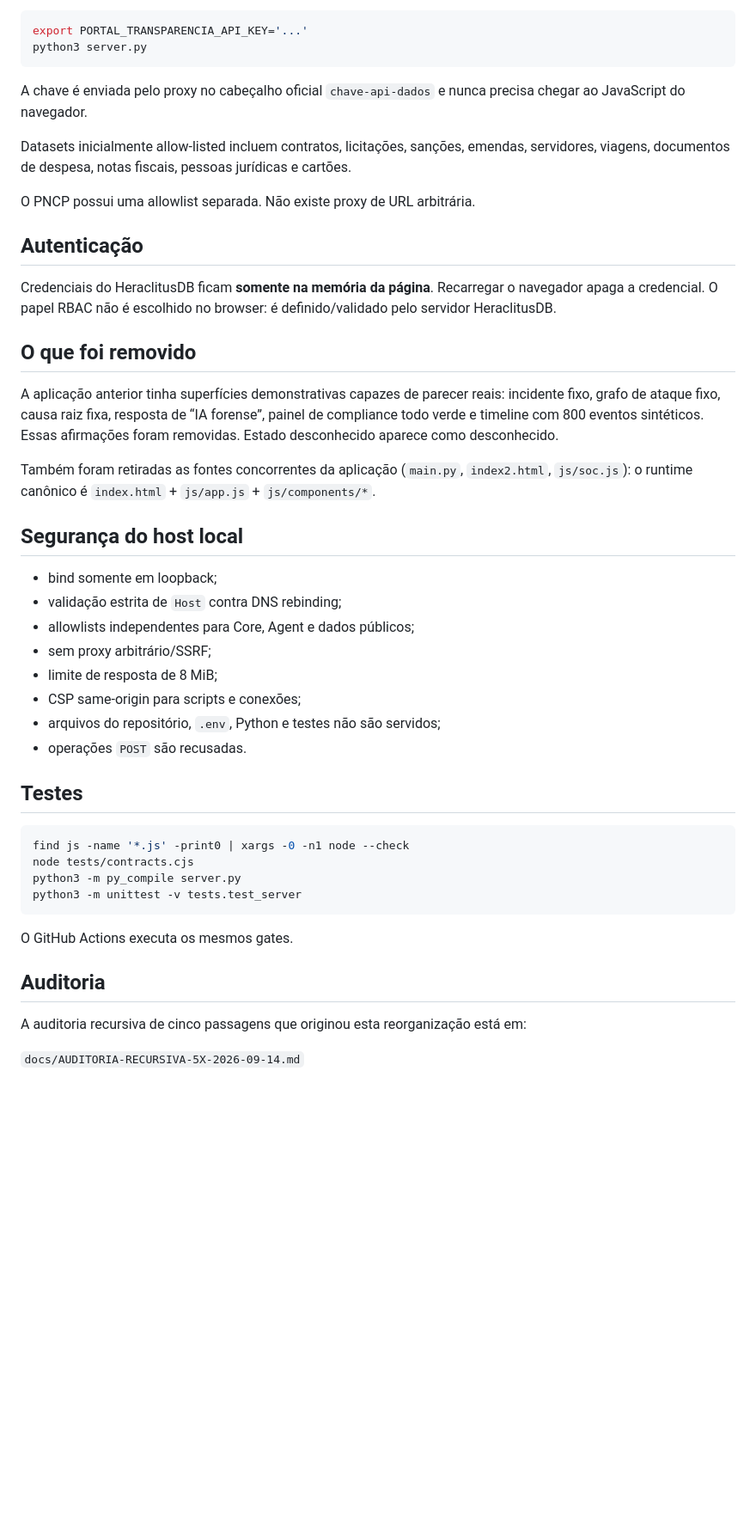
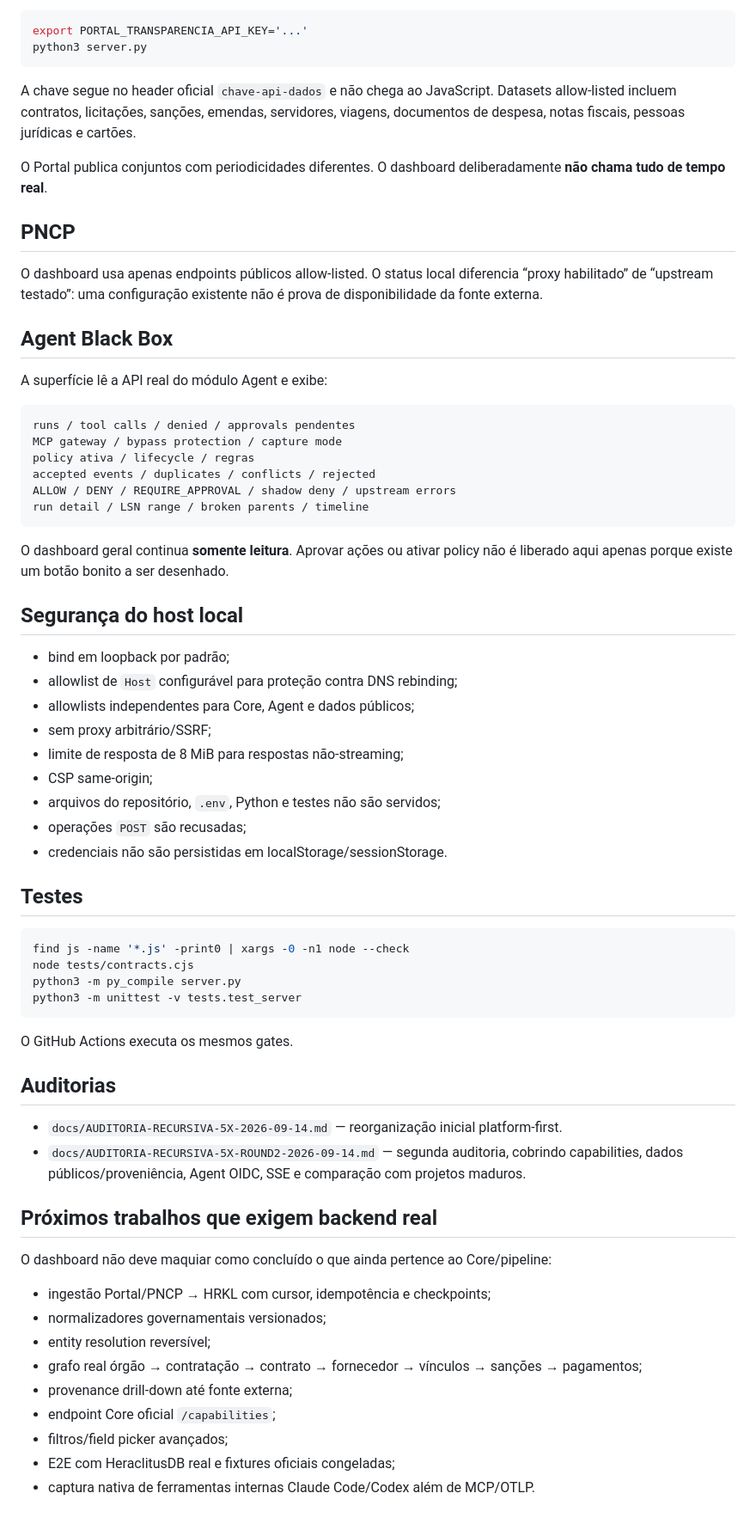
Before and after one commit to JoseRFJuniorLLMs/Heraclitus-Dashboard, a Markdown page: README.md, the part around one of its changes. Shown at 86% size. Drawn GitHub-style; blank space fills up the shorter version.

Commit message:
GPT-5.6 Sol: document audited platform dashboard

````diff
--- a/README.md
+++ b/README.md
@@ -60,32 +78,40 @@ export PORTAL_TRANSPARENCIA_API_KEY='...'
 python3 server.py
 ```
 
-A chave é enviada pelo proxy no cabeçalho oficial `chave-api-dados` e nunca precisa chegar ao JavaScript do navegador.
+A chave segue no header oficial `chave-api-dados` e não chega ao JavaScript. Datasets allow-listed incluem contratos, licitações, sanções, emendas, servidores, viagens, documentos de despesa, notas fiscais, pessoas jurídicas e cartões.
 
-Datasets inicialmente allow-listed incluem contratos, licitações, sanções, emendas, servidores, viagens, documentos de despesa, notas fiscais, pessoas jurídicas e cartões.
+O Portal publica conjuntos com periodicidades diferentes. O dashboard deliberadamente **não chama tudo de tempo real**.
 
-O PNCP possui uma allowlist separada. Não existe proxy de URL arbitrária.
+## PNCP
 
-## Autenticação
+O dashboard usa apenas endpoints públicos allow-listed. O status local diferencia “proxy habilitado” de “upstream testado”: uma configuração existente não é prova de disponibilidade da fonte externa.
 
-Credenciais do HeraclitusDB ficam **somente na memória da página**. Recarregar o navegador apaga a credencial. O papel RBAC não é escolhido no browser: é definido/validado pelo servidor HeraclitusDB.
+## Agent Black Box
 
-## O que foi removido
+A superfície lê a API real do módulo Agent e exibe:
 
-A aplicação anterior tinha superfícies demonstrativas capazes de parecer reais: incidente fixo, grafo de ataque fixo, causa raiz fixa, resposta de “IA forense”, painel de compliance todo verde e timeline com 800 eventos sintéticos. Essas afirmações foram removidas. Estado desconhecido aparece como desconhecido.
+```text
+runs / tool calls / denied / approvals pendentes
+MCP gateway / bypass protection / capture mode
+policy ativa / lifecycle / regras
+accepted events / duplicates / conflicts / rejected
+ALLOW / DENY / REQUIRE_APPROVAL / shadow deny / upstream errors
+run detail / LSN range / broken parents / timeline
+```
 
-Também foram retiradas as fontes concorrentes da aplicação (`main.py`, `index2.html`, `js/soc.js`): o runtime canônico é `index.html` + `js/app.js` + `js/components/*`.
+O dashboard geral continua **somente leitura**. Aprovar ações ou ativar policy não é liberado aqui apenas porque existe um botão bonito a ser desenhado.
 
 ## Segurança do host local
 
-- bind somente em loopback;
-- validação estrita de `Host` contra DNS rebinding;
+- bind em loopback por padrão;
+- allowlist de `Host` configurável para proteção contra DNS rebinding;
 - allowlists independentes para Core, Agent e dados públicos;
 - sem proxy arbitrário/SSRF;
-- limite de resposta de 8 MiB;
-- CSP same-origin para scripts e conexões;
+- limite de resposta de 8 MiB para respostas não-streaming;
+- CSP same-origin;
 - arquivos do repositório, `.env`, Python e testes não são servidos;
-- operações `POST` são recusadas.
+- operações `POST` são recusadas;
+- credenciais não são persistidas em localStorage/sessionStorage.
 
 ## Testes
 
@@ -98,8 +124,21 @@ python3 -m unittest -v tests.test_server
 
 O GitHub Actions executa os mesmos gates.
 
-## Auditoria
+## Auditorias
 
-A auditoria recursiva de cinco passagens que originou esta reorganização está em:
+- `docs/AUDITORIA-RECURSIVA-5X-2026-09-14.md` — reorganização inicial platform-first.
+- `docs/AUDITORIA-RECURSIVA-5X-ROUND2-2026-09-14.md` — segunda auditoria, cobrindo capabilities, dados públicos/proveniência, Agent OIDC, SSE e comparação com projetos maduros.
 
-`docs/AUDITORIA-RECURSIVA-5X-2026-09-14.md`
+## Próximos trabalhos que exigem backend real
+
+O dashboard não deve maquiar como concluído o que ainda pertence ao Core/pipeline:
+
+- ingestão Portal/PNCP → HRKL com cursor, idempotência e checkpoints;
+- normalizadores governamentais versionados;
+- entity resolution reversível;
+- grafo real órgão → contratação → contrato → fornecedor → vínculos → sanções → pagamentos;
+- provenance drill-down até fonte externa;
+- endpoint Core oficial `/capabilities`;
+- filtros/field picker avançados;
+- E2E com HeraclitusDB real e fixtures oficiais congeladas;
+- captura nativa de ferramentas internas Claude Code/Codex além de MCP/OTLP.
````
Also changed, not shown: other parts of README.md (+34 -16 lines).
